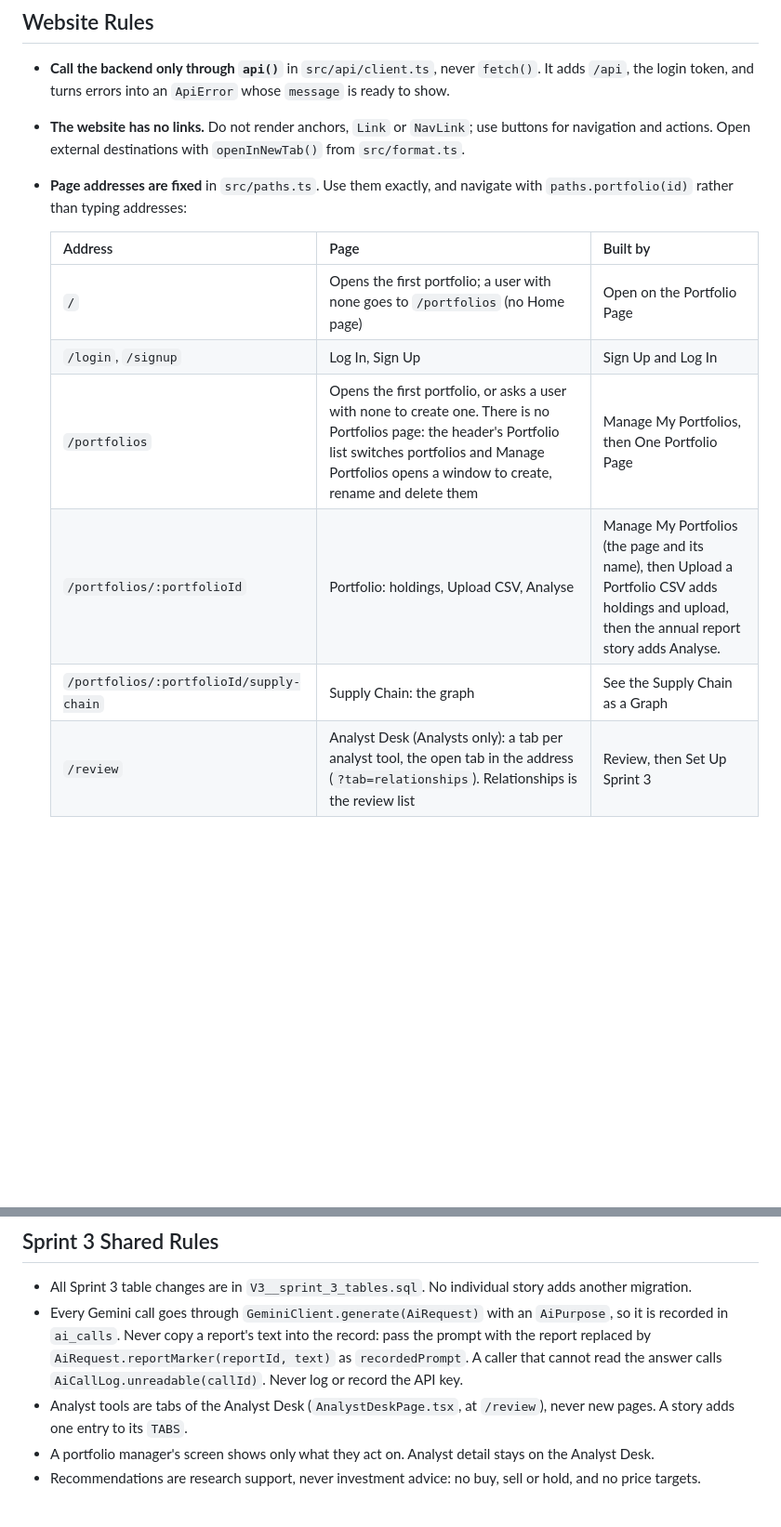
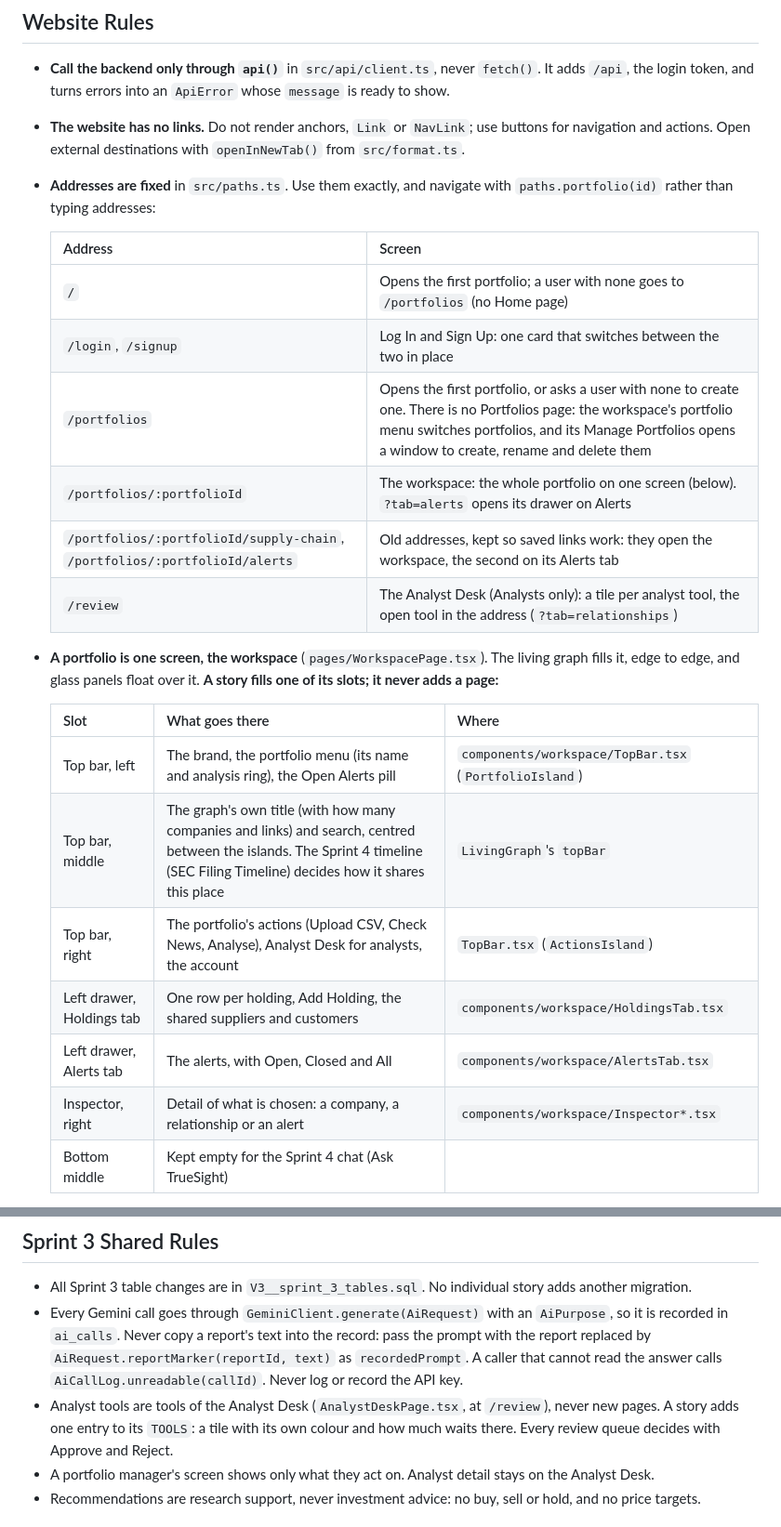
Before and after one commit to jlroch2024/TrueSight, a Markdown page: AGENTS.md, 2 parts joined by grey strips. Shown at 93% size. Drawn GitHub-style; blank space fills up the shorter version.

```diff
--- a/AGENTS.md
+++ b/AGENTS.md
@@ -150,15 +151,28 @@ against the real database `health/HealthIT.java`; error test `common/GlobalExcep
   and turns errors into an `ApiError` whose `message` is ready to show.
 - **The website has no links.** Do not render anchors, `Link` or `NavLink`; use buttons for navigation and actions.
   Open external destinations with `openInNewTab()` from `src/format.ts`.
-- **Page addresses are fixed** in `src/paths.ts`. Use them exactly, and navigate with `paths.portfolio(id)` rather than
+- **Addresses are fixed** in `src/paths.ts`. Use them exactly, and navigate with `paths.portfolio(id)` rather than
   typing addresses:
 
-  | Address | Page | Built by |
+  | Address | Screen |
+  |---|---|
+  | `/` | Opens the first portfolio; a user with none goes to `/portfolios` (no Home page) |
+  | `/login`, `/signup` | Log In and Sign Up: one card that switches between the two in place |
+  | `/portfolios` | Opens the first portfolio, or asks a user with none to create one. There is no Portfolios page: the workspace's portfolio menu switches portfolios, and its Manage Portfolios opens a window to create, rename and delete them |
+  | `/portfolios/:portfolioId` | The workspace: the whole portfolio on one screen (below). `?tab=alerts` opens its drawer on Alerts |
+  | `/portfolios/:portfolioId/supply-chain`, `/portfolios/:portfolioId/alerts` | Old addresses, kept so saved links work: they open the workspace, the second on its Alerts tab |
+  | `/review` | The Analyst Desk (Analysts only): a tile per analyst tool, the open tool in the address (`?tab=relationships`) |
+
+- **A portfolio is one screen, the workspace** (`pages/WorkspacePage.tsx`). The living graph fills it, edge to edge,
+  and glass panels float over it. **A story fills one of its slots; it never adds a page:**
+
+  | Slot | What goes there | Where |
   |---|---|---|
-  | `/` | Opens the first portfolio; a user with none goes to `/portfolios` (no Home page) | Open on the Portfolio Page |
-  | `/login`, `/signup` | Log In, Sign Up | Sign Up and Log In |
-  | `/portfolios` | Opens the first portfolio, or asks a user with none to create one. There is no Portfolios page: the header's Portfolio list switches portfolios and Manage Portfolios opens a window to create, rename and delete them | Manage My Portfolios, then One Portfolio Page |
-  | `/portfolios/:portfolioId` | Portfolio: holdings, Upload CSV, Analyse | Manage My Portfolios (the page and its name), then Upload a Portfolio CSV adds holdings and upload, then the annual report story adds Analyse. |
-  | `/portfolios/:portfolioId/supply-chain` | Supply Chain: the graph | See the Supply Chain as a Graph |
-  | `/review` | Analyst Desk (Analysts only): a tab per analyst tool, the open tab in the address (`?tab=relationships`). Relationships is the review list | Review, then Set Up Sprint 3 |
+  | Top bar, left | The brand, the portfolio menu (its name and analysis ring), the Open Alerts pill | `components/workspace/TopBar.tsx` (`PortfolioIsland`) |
+  | Top bar, middle | The graph's own title (with how many companies and links) and search, centred between the islands. The Sprint 4 timeline (SEC Filing Timeline) decides how it shares this place | `LivingGraph`'s `topBar` |
+  | Top bar, right | The portfolio's actions (Upload CSV, Check News, Analyse), Analyst Desk for analysts, the account | `TopBar.tsx` (`ActionsIsland`) |
+  | Left drawer, Holdings tab | One row per holding, Add Holding, the shared suppliers and customers | `components/workspace/HoldingsTab.tsx` |
+  | Left drawer, Alerts tab | The alerts, with Open, Closed and All | `components/workspace/AlertsTab.tsx` |
+  | Inspector, right | Detail of what is chosen: a company, a relationship or an alert | `components/workspace/Inspector*.tsx` |
+  | Bottom middle | Kept empty for the Sprint 4 chat (Ask TrueSight) | |
 
@@ -277,8 +314,9 @@ file in the demo. Then they open the pull request.
   `ai_calls`. Never copy a report's text into the record: pass the prompt with the report replaced by
   `AiRequest.reportMarker(reportId, text)` as `recordedPrompt`. A caller that cannot read the answer calls
   `AiCallLog.unreadable(callId)`. Never log or record the API key.
-- Analyst tools are tabs of the Analyst Desk (`AnalystDeskPage.tsx`, at `/review`), never new pages. A story adds one
-  entry to its `TABS`.
+- Analyst tools are tools of the Analyst Desk (`AnalystDeskPage.tsx`, at `/review`), never new pages. A story adds one
+  entry to its `TOOLS`: a tile with its own colour and how much waits there. Every review queue decides with Approve and
+  Reject.
 - A portfolio manager's screen shows only what they act on. Analyst detail stays on the Analyst Desk.
 - Recommendations are research support, never investment advice: no buy, sell or hold, and no price targets.
 
```
Also changed, not shown: other parts of AGENTS.md (+44 -20 lines).
